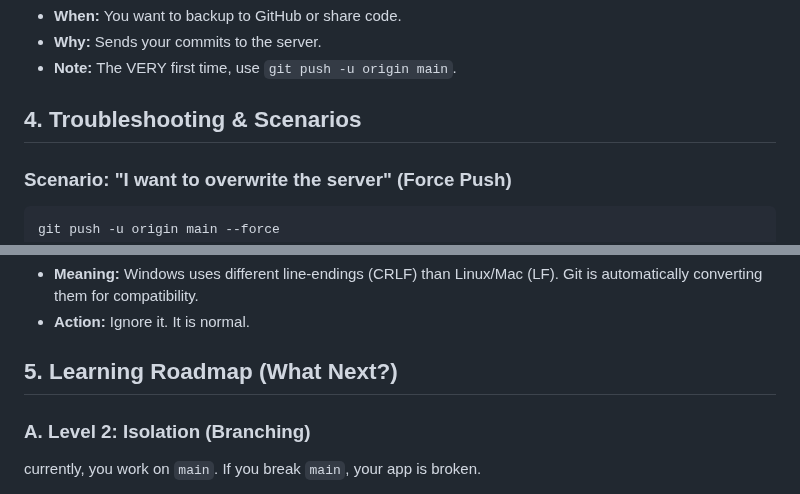
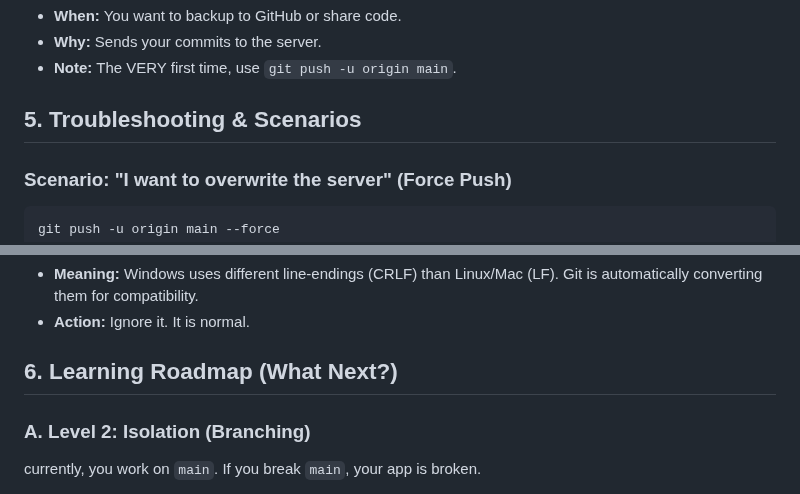
Before and after one commit to DEVXALEX/BrowserHomepage, a Markdown page: GitNotes.md, 2 parts joined by grey strips. GitHub-like rendering.

````diff
--- a/GitNotes.md
+++ b/GitNotes.md
@@ -66,7 +73,7 @@ git push
 *   **Why:** Sends your commits to the server.
 *   **Note:** The VERY first time, use `git push -u origin main`.
 
-## 4. Troubleshooting & Scenarios
+## 5. Troubleshooting & Scenarios
 
 ### Scenario: "I want to overwrite the server" (Force Push)
 ```powershell
@@ -86,7 +93,7 @@ git remote show origin
 *   **Meaning:** Windows uses different line-endings (CRLF) than Linux/Mac (LF). Git is automatically converting them for compatibility.
 *   **Action:** Ignore it. It is normal.
 
-## 5. Learning Roadmap (What Next?)
+## 6. Learning Roadmap (What Next?)
 
 ### A. Level 2: Isolation (Branching)
 currently, you work on `main`. If you break `main`, your app is broken.
````
Also changed, not shown: other parts of GitNotes.md (+38 -1 lines).
